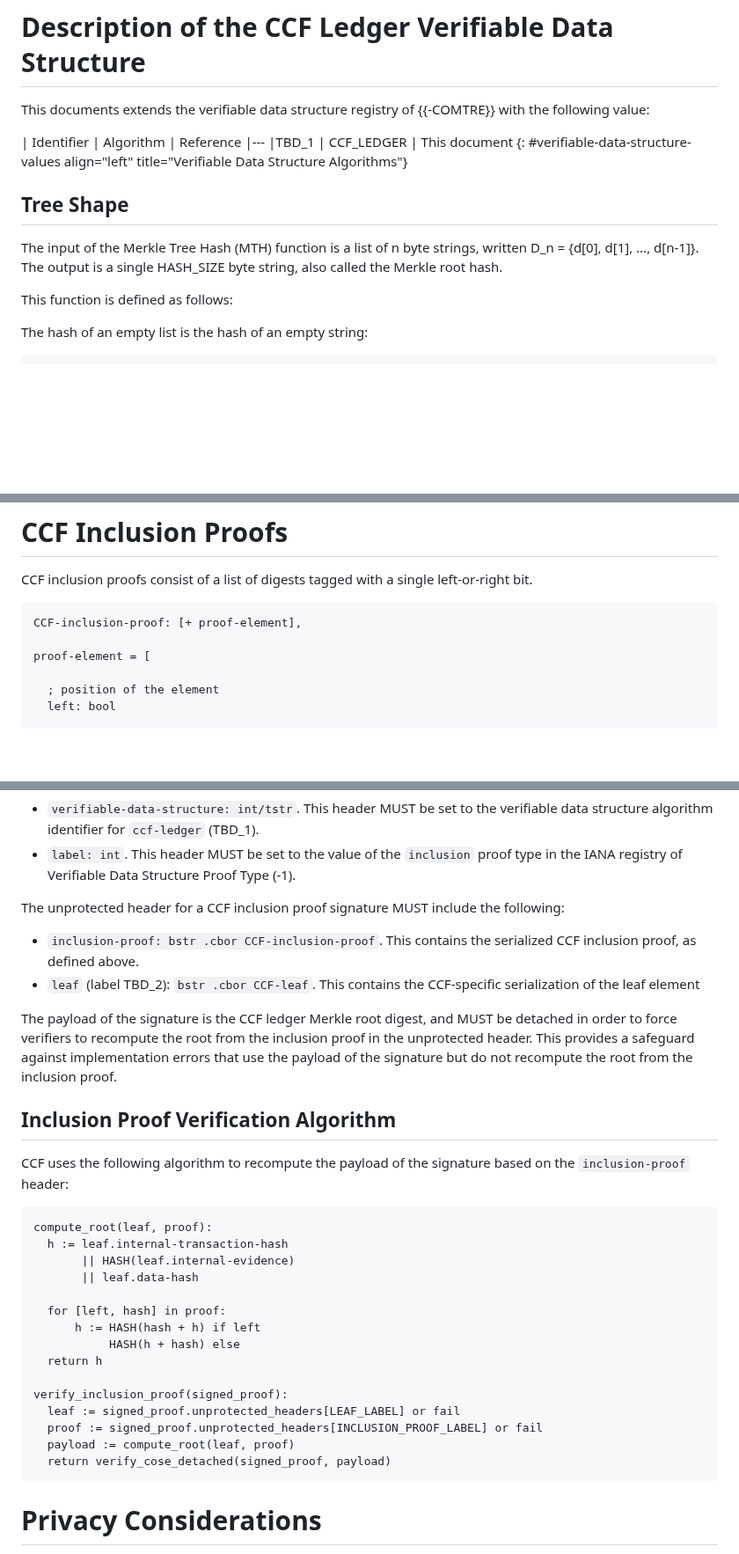
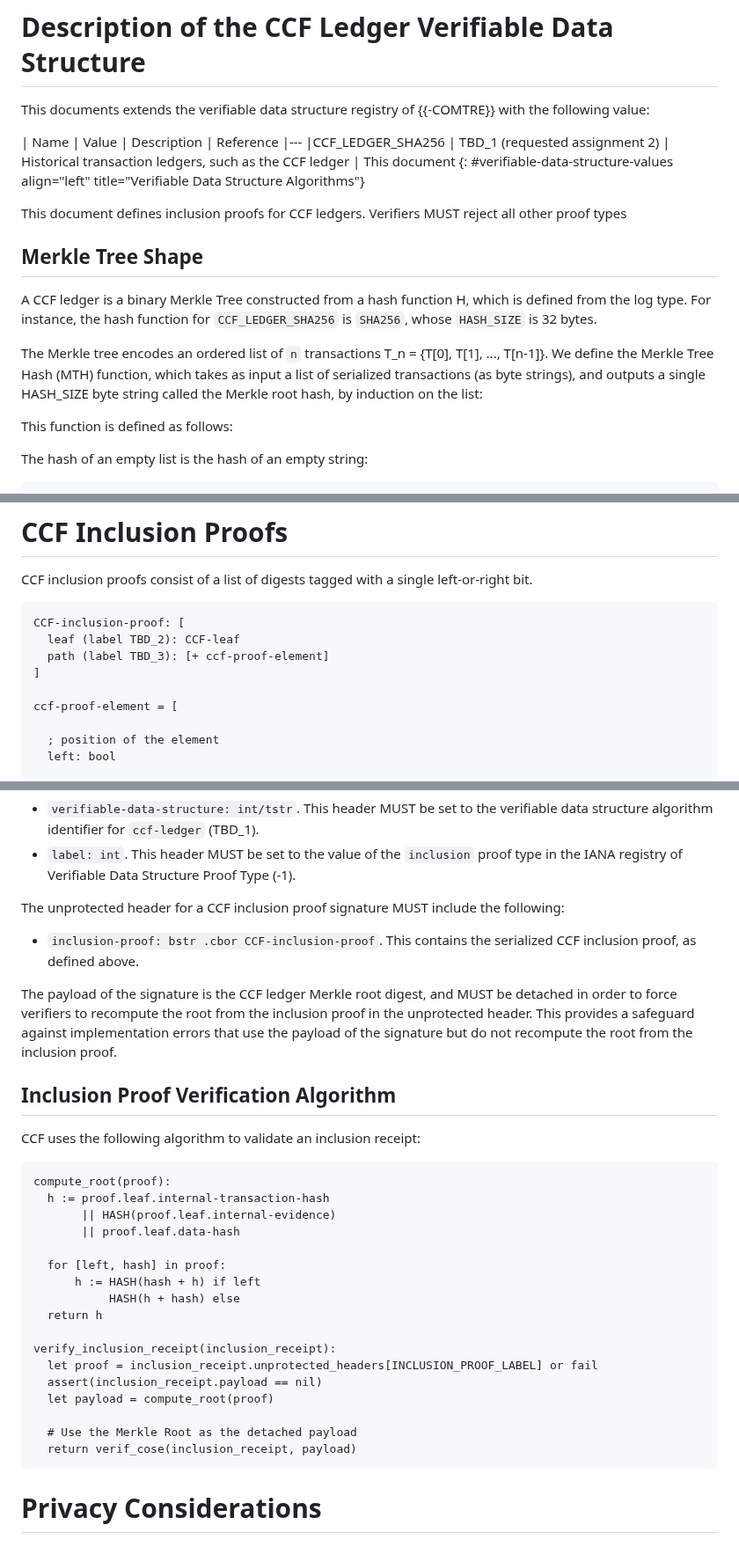
Before and after one commit to ietf-scitt/draft-birkholz-cose-cometre-ccf-profile, a Markdown page: draft-birkholz-cose-cometre-ccf-profile.md, 3 parts joined by grey strips. Shown at 88% size. Drawn GitHub-style; blank space fills up the shorter version.

Commit message:
Pick up update from https://github.com/ietf-scitt/draft-birkholz-cose-cometre-ccf-profile/pull/3

```diff
--- a/draft-birkholz-cose-cometre-ccf-profile.md
+++ b/draft-birkholz-cose-cometre-ccf-profile.md
@@ -67,14 +67,18 @@ In this document, we define a new type of VDS, associated with the Confidential
 
 This documents extends the verifiable data structure registry of {{-COMTRE}} with the following value:
 
-| Identifier            | Algorithm | Reference
+| Name | Value | Description | Reference
 |---
-|TBD_1 | CCF_LEDGER     | This document
+|CCF_LEDGER_SHA256 | TBD_1 (requested assignment 2) | Historical transaction ledgers, such as the CCF ledger | This document
 {: #verifiable-data-structure-values align="left" title="Verifiable Data Structure Algorithms"}
 
-## Tree Shape
+This document defines inclusion proofs for CCF ledgers. Verifiers MUST reject all other proof types
 
-The input of the Merkle Tree Hash (MTH) function is a list of n byte strings, written D_n = \{d\[0\], d\[1\], ..., d\[n-1\]\}. The output is a single HASH_SIZE byte string, also called the Merkle root hash.
+## Merkle Tree Shape
+
+A CCF ledger is a binary Merkle Tree constructed from a hash function H, which is defined from the log type. For instance, the hash function for `CCF_LEDGER_SHA256` is `SHA256`, whose `HASH_SIZE` is 32 bytes.
+
+The Merkle tree encodes an ordered list of `n` transactions T_n = \{T\[0\], T\[1\], ..., T\[n-1\]\}. We define the Merkle Tree Hash (MTH) function, which takes as input a list of serialized transactions (as byte strings), and outputs a single HASH_SIZE byte string called the Merkle root hash, by induction on the list:
 
 This function is defined as follows:
 
@@ -127,9 +131,12 @@ The `internal-transaction-hash` and `internal-evidence` byte strings are interna
 CCF inclusion proofs consist of a list of digests tagged with a single left-or-right bit.
 
 ~~~
-CCF-inclusion-proof: [+ proof-element],
+CCF-inclusion-proof: [
+  leaf (label TBD_2): CCF-leaf
+  path (label TBD_3): [+ ccf-proof-element]
+]
 
-proof-element = [
+ccf-proof-element = [
 
   ; position of the element
   left: bool
@@ -153,30 +160,31 @@ The protected headers for the CCF inclusion proof signature MUST include the fol
 The unprotected header for a CCF inclusion proof signature MUST include the following:
 
 * `inclusion-proof: bstr .cbor CCF-inclusion-proof`. This contains the serialized CCF inclusion proof, as defined above.
-* `leaf` (label TBD_2): `bstr .cbor CCF-leaf`. This contains the CCF-specific serialization of the leaf element
 
 The payload of the signature is the CCF ledger Merkle root digest, and MUST be detached in order to force verifiers to recompute the root from the inclusion proof in the unprotected header. This provides a safeguard against implementation errors that use the payload of the signature but do not recompute the root from the inclusion proof.
 
 ## Inclusion Proof Verification Algorithm
 
-CCF uses the following algorithm to recompute the payload of the signature based on the `inclusion-proof` header:
+CCF uses the following algorithm to validate an inclusion receipt:
 
 ~~~
-compute_root(leaf, proof):
-  h := leaf.internal-transaction-hash
-       || HASH(leaf.internal-evidence)
-       || leaf.data-hash
+compute_root(proof):
+  h := proof.leaf.internal-transaction-hash
+       || HASH(proof.leaf.internal-evidence)
+       || proof.leaf.data-hash
 
   for [left, hash] in proof:
       h := HASH(hash + h) if left
            HASH(h + hash) else
   return h
 
-verify_inclusion_proof(signed_proof):
-  leaf := signed_proof.unprotected_headers[LEAF_LABEL] or fail
-  proof := signed_proof.unprotected_headers[INCLUSION_PROOF_LABEL] or fail
-  payload := compute_root(leaf, proof)
-  return verify_cose_detached(signed_proof, payload)
+verify_inclusion_receipt(inclusion_receipt):
+  let proof = inclusion_receipt.unprotected_headers[INCLUSION_PROOF_LABEL] or fail
+  assert(inclusion_receipt.payload == nil)
+  let payload = compute_root(proof)
+
+  # Use the Merkle Root as the detached payload
+  return verif_cose(inclusion_receipt, payload)
 ~~~
 
 # Privacy Considerations
```
Also changed, not shown: other parts of draft-birkholz-cose-cometre-ccf-profile.md (+13 -8 lines).
